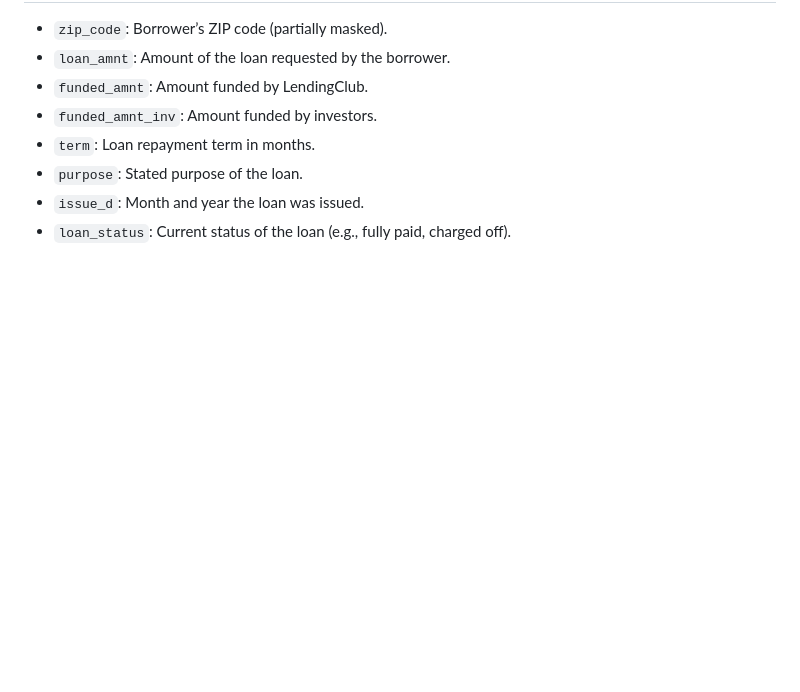
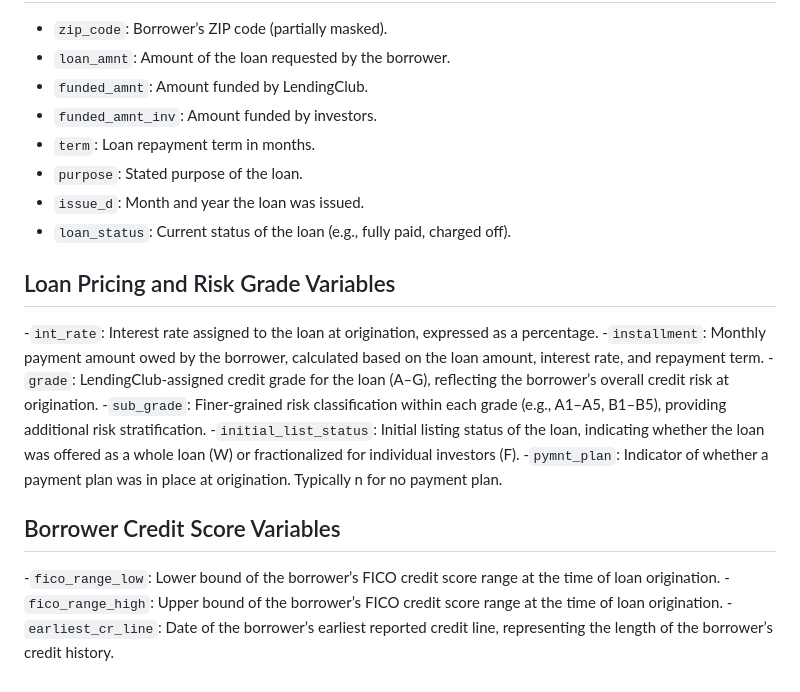
Before and after one commit to jacobschlessel1/credit-risk-default-model, a Markdown page: README.md, the part around the change. Drawn GitHub-style; blank space fills up the shorter version.

Commit message:
Documented missing variables

```diff
--- a/README.md
+++ b/README.md
@@ -158,3 +158,27 @@ This project will model the following three systems:
 - `purpose`: Stated purpose of the loan.
 - `issue_d`: Month and year the loan was issued.
 - `loan_status`: Current status of the loan (e.g., fully paid, charged off).
+
+## Loan Pricing and Risk Grade Variables
+
+-`int_rate`: Interest rate assigned to the loan at origination, expressed
+as a percentage.
+-`installment`: Monthly payment amount owed by the borrower, calculated
+based on the loan amount, interest rate, and repayment term.
+-`grade`: LendingClub-assigned credit grade for the loan (A–G), reflecting
+the borrower’s overall credit risk at origination.
+-`sub_grade`: Finer-grained risk classification within each grade (e.g.,
+A1–A5, B1–B5), providing additional risk stratification.
+-`initial_list_status`: Initial listing status of the loan, indicating
+whether the loan was offered as a whole loan (W) or fractionalized for
+individual investors (F).
+-`pymnt_plan`: Indicator of whether a payment plan was in place at
+origination. Typically n for no payment plan.
+
+## Borrower Credit Score Variables
+-`fico_range_low`: Lower bound of the borrower’s FICO credit score range
+at the time of loan origination.
+-`fico_range_high`: Upper bound of the borrower’s FICO credit score range
+at the time of loan origination.
+-`earliest_cr_line`: Date of the borrower’s earliest reported credit line,
+representing the length of the borrower’s credit history.
```
